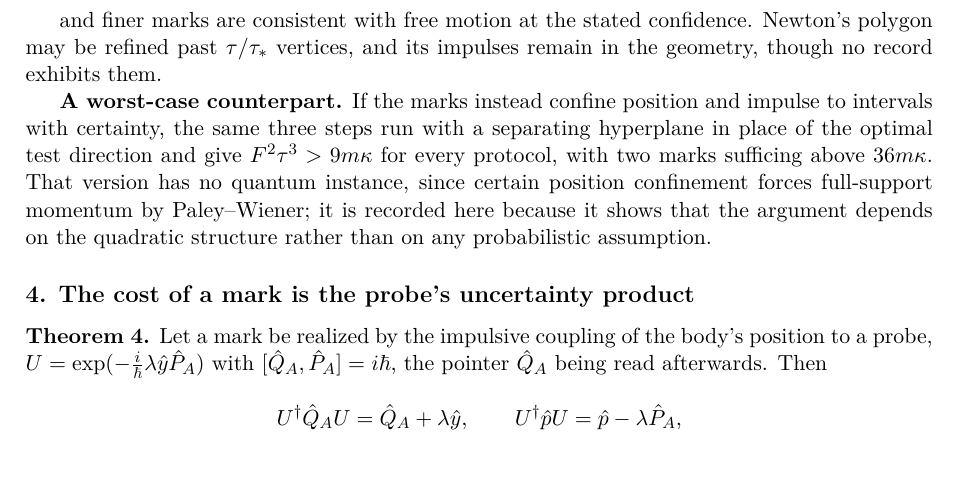
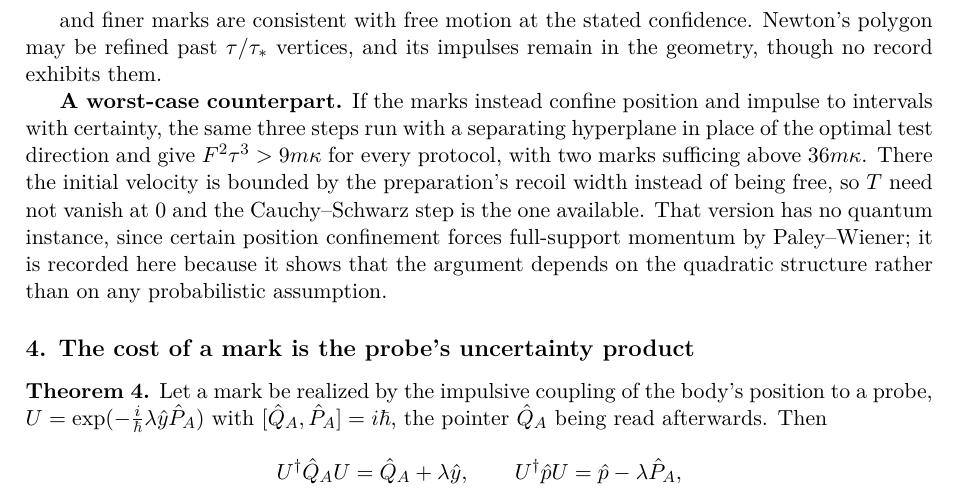
Before and after one commit to arivero/navstokgap, a LaTeX document (papers/planck-gap-paper.tex): part of page 3 of 13, cut so that both start at the same text. Compiled offline with pdfLaTeX.

Commit message:
Paper: say why the worst-case form keeps the Cauchy-Schwarz constant
In the worst-case framework the initial velocity is bounded by the
preparation's recoil width, so the certificate need not vanish at t = 0
and the Poincare sharpening of Theorem 2 does not apply there.

Co-Authored-By: Claude Opus 5.5 (1M context) <noreply@anthropic.com>

```diff
--- a/papers/planck-gap-paper.tex
+++ b/papers/planck-gap-paper.tex
@@ -228,10 +228,13 @@ exhibits them.
 and impulse to intervals with certainty, the same three steps run with a
 separating hyperplane in place of the optimal test direction and give
 \(F^2\tau^3>9m\kappa\) for every protocol, with two marks sufficing
-above \(36m\kappa\). That version has no quantum instance, since certain
-position confinement forces full-support momentum by Paley--Wiener; it
-is recorded here because it shows that the argument depends on the
-quadratic structure rather than on any probabilistic assumption.
+above \(36m\kappa\). There the initial velocity is bounded by the
+preparation's recoil width instead of being free, so \(T\) need not
+vanish at \(0\) and the Cauchy--Schwarz step is the one available. That
+version has no quantum instance, since certain position confinement
+forces full-support momentum by Paley--Wiener; it is recorded here
+because it shows that the argument depends on the quadratic structure
+rather than on any probabilistic assumption.
 
 \hypertarget{the-cost-of-a-mark-is-the-probes-uncertainty-product}{%
 \subsection{4. The cost of a mark is the probe's uncertainty
```
Also changed, not shown: notes/planck-gap-paper.md (+3 -1 lines), out/papers/planck-gap-paper.pdf, 1 other file.
